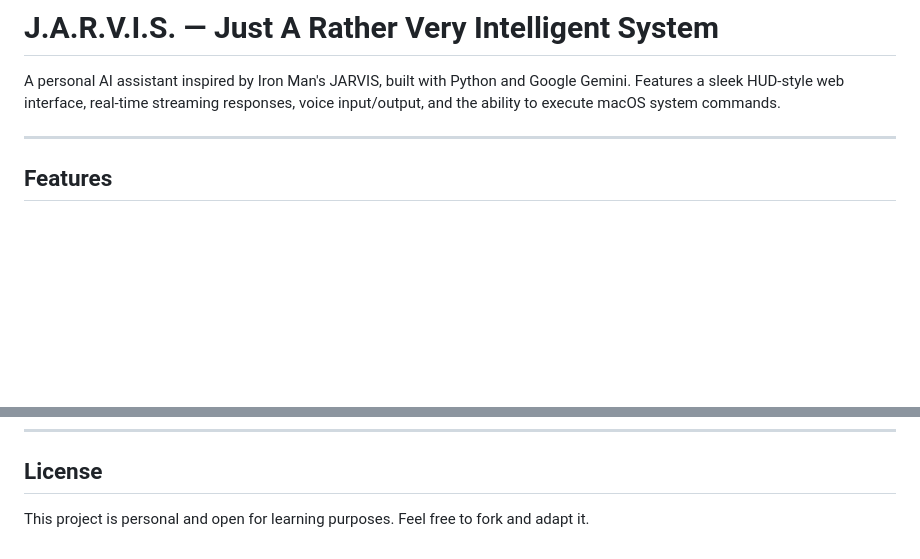
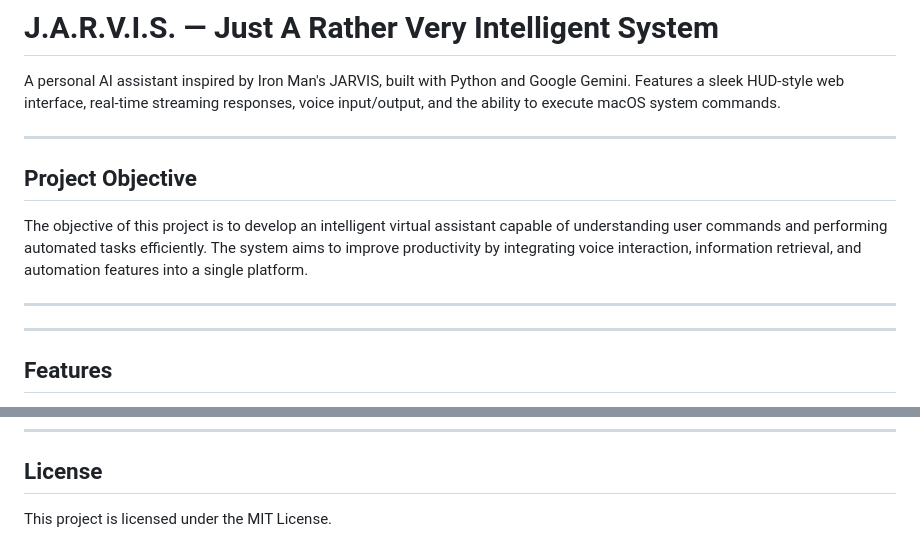
Before and after one commit to iamtejassiddanna/Jarvis-Project, a Markdown page: README.md, 2 parts joined by grey strips. Rendered like a GitHub page; blank space fills up the shorter version.

```diff
--- a/README.md
+++ b/README.md
@@ -1,6 +1,14 @@
 # J.A.R.V.I.S. — Just A Rather Very Intelligent System
 
 A personal AI assistant inspired by Iron Man's JARVIS, built with Python and Google Gemini. Features a sleek HUD-style web interface, real-time streaming responses, voice input/output, and the ability to execute macOS system commands.
+
+---
+
+##  Project Objective
+
+The objective of this project is to develop an intelligent virtual assistant capable of understanding user commands and performing automated tasks efficiently. The system aims to improve productivity by integrating voice interaction, information retrieval, and automation features into a single platform.
+
+---
 
 ---
 
@@ -154,4 +162,4 @@ Click **STOP** at any time to interrupt JARVIS mid-response.
 
 ## License
 
-This project is personal and open for learning purposes. Feel free to fork and adapt it.
+This project is licensed under the MIT License.
```
